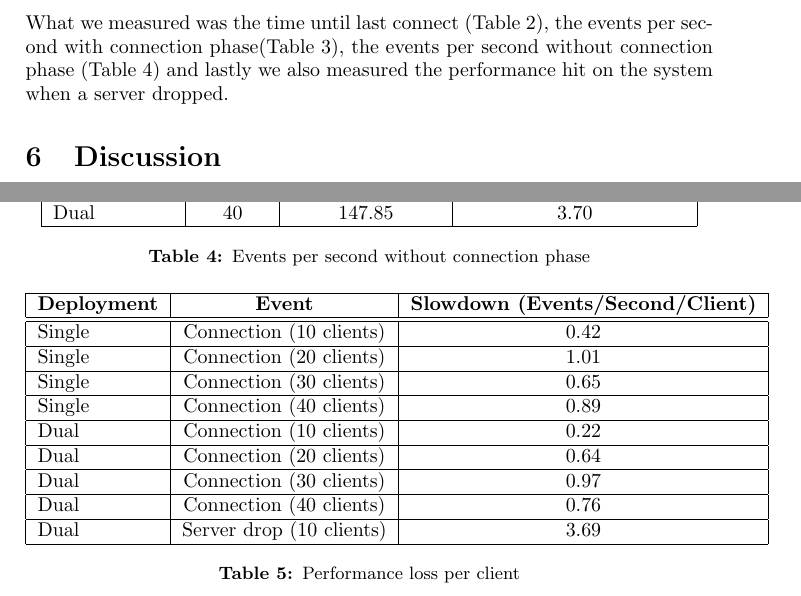
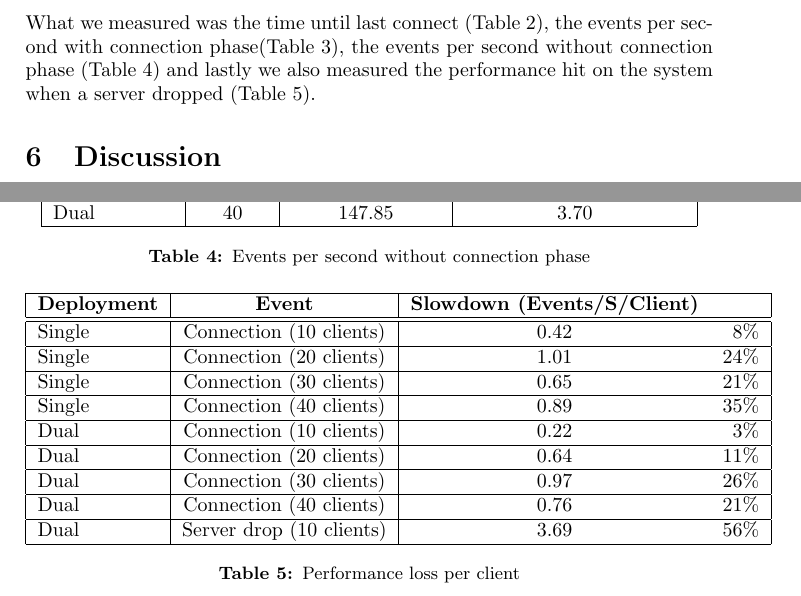
Before and after one commit to jettan/distsys, a LaTeX document (doc/main.tex): two parts of pages 4 and 5 of 7, joined at a grey line, cut so that both start at the same text. Compiled offline with pdfLaTeX.

Commit message:
Added performance loss table

```diff
--- a/doc/main.tex
+++ b/doc/main.tex
@@ -194,7 +194,7 @@ The tests we performed are categorized by two deployments:
 
 What we measured was the time until last connect (\autoref{tab:explastconnect}), the  events per second with connection phase(\autoref{tab:expeventswith}),
 the events per second without connection phase (\autoref{tab:expeventswithout}) and
-lastly we also measured the performance hit on the system when a server dropped.
+lastly we also measured the performance hit on the system when a server dropped (\autoref{tab:expaggregateloss}).
 
 \begin{table}
 \centering
@@ -285,28 +285,28 @@ Dual & 40 &147.85 &3.70 \\
 
 \begin{table}
 \centering
-\begin{tabular}{| l | c | c |}
+\begin{tabular}{| l | c | c r |}
 \hline
-\textbf{Deployment} & \textbf{Event} & \textbf{Slowdown (Events/Second/Client)} \\
+\textbf{Deployment} & \textbf{Event} & \textbf{Slowdown (Events/S/Client)} & \\
 \hline
 \hline
-Single & Connection (10 clients) & 0.42\\
+Single & Connection (10 clients) & 0.42  & 8\%\\
 \hline
-Single & Connection (20 clients) & 1.01\\
+Single & Connection (20 clients) & 1.01  & 24\%\\
 \hline
-Single & Connection (30 clients) & 0.65\\
+Single & Connection (30 clients) & 0.65  & 21\%\\
 \hline
-Single & Connection (40 clients) & 0.89\\
+Single & Connection (40 clients) & 0.89  & 35\%\\
 \hline
-Dual & Connection (10 clients) & 0.22\\
+Dual & Connection (10 clients) & 0.22  & 3\%\\
 \hline
-Dual & Connection (20 clients) & 0.64\\
+Dual & Connection (20 clients) & 0.64  & 11\%\\
 \hline
-Dual & Connection (30 clients) & 0.97\\
+Dual & Connection (30 clients) & 0.97  & 26\%\\
 \hline
-Dual & Connection (40 clients) & 0.76\\
+Dual & Connection (40 clients) & 0.76  & 21\%\\
 \hline
-Dual & Server drop (10 clients) & 3.69\\
+Dual & Server drop (10 clients) & 3.69  & 56\%\\
 \hline
 \end{tabular}
 \caption{Performance loss per client}
```
